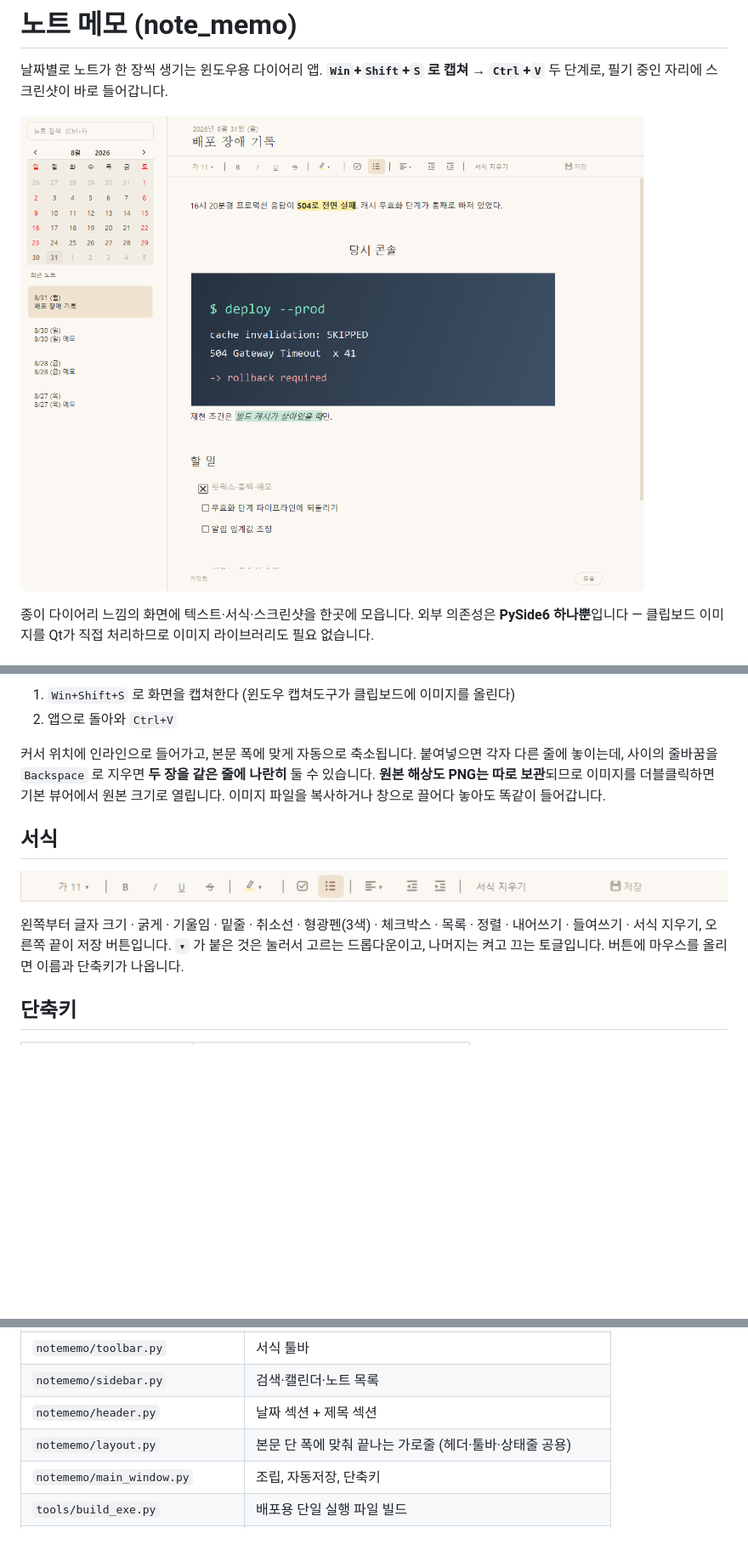
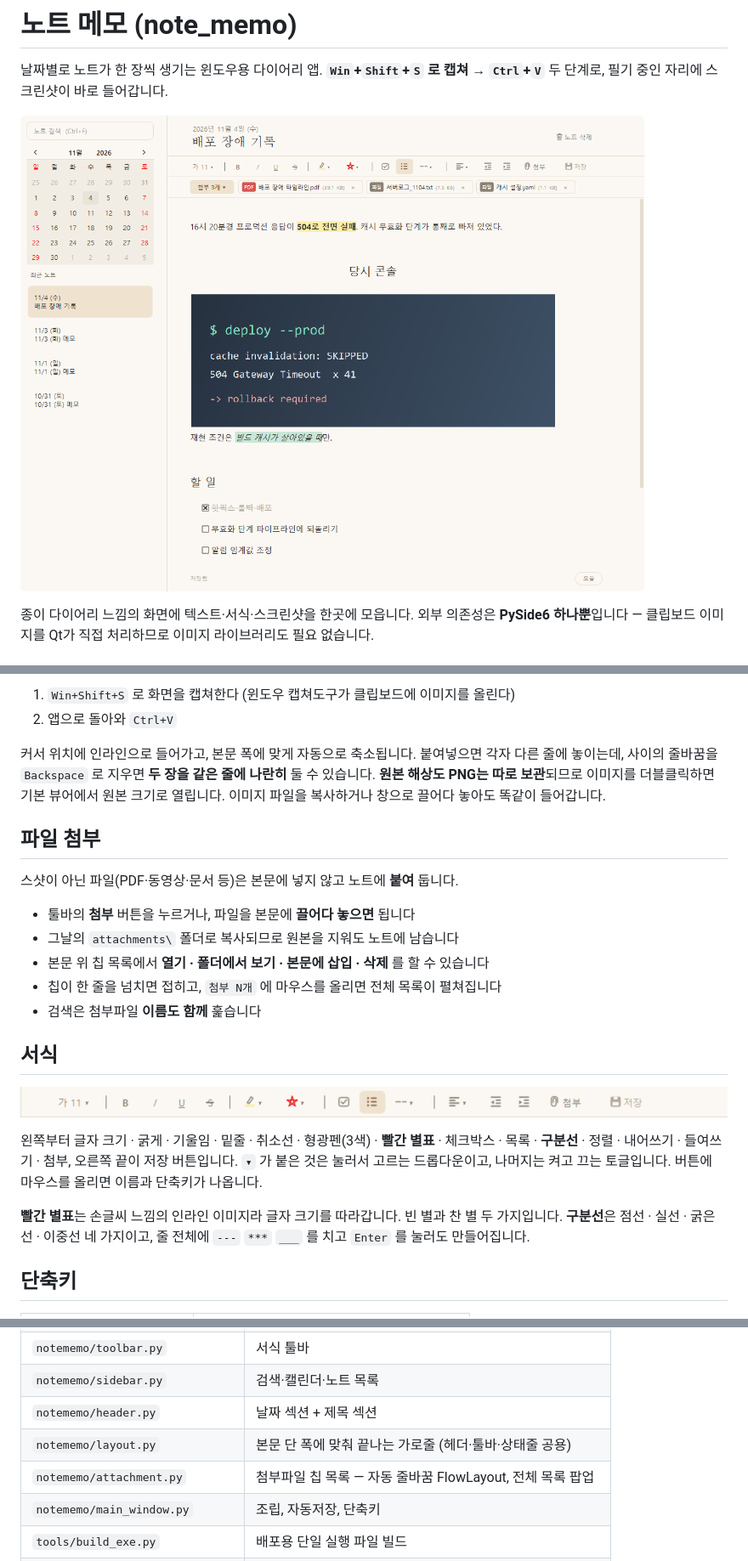
Before and after one commit to JeA-dev/note_memo, a Markdown page: README.md, 3 parts joined by grey strips. Shown at 85% size. Drawn GitHub-style; pictures changed too: docs/screenshot-main.png, docs/screenshot-toolbar.png; blank space fills up the shorter version.

```diff
--- a/README.md
+++ b/README.md
@@ -55,14 +55,28 @@ powershell -ExecutionPolicy Bypass -File tools\create_shortcut.ps1
 **원본 해상도 PNG는 따로 보관**되므로 이미지를 더블클릭하면 기본 뷰어에서 원본 크기로 열립니다.
 이미지 파일을 복사하거나 창으로 끌어다 놓아도 똑같이 들어갑니다.
 
+## 파일 첨부
+
+스샷이 아닌 파일(PDF·동영상·문서 등)은 본문에 넣지 않고 노트에 **붙여** 둡니다.
+
+- 툴바의 **첨부** 버튼을 누르거나, 파일을 본문에 **끌어다 놓으면** 됩니다
+- 그날의 `attachments\` 폴더로 복사되므로 원본을 지워도 노트에 남습니다
+- 본문 위 칩 목록에서 **열기 · 폴더에서 보기 · 본문에 삽입 · 삭제** 를 할 수 있습니다
+- 칩이 한 줄을 넘치면 접히고, `첨부 N개` 에 마우스를 올리면 전체 목록이 펼쳐집니다
+- 검색은 첨부파일 **이름도 함께** 훑습니다
+
 ## 서식
 
 ![서식 툴바](docs/screenshot-toolbar.png)
 
-왼쪽부터 글자 크기 · 굵게 · 기울임 · 밑줄 · 취소선 · 형광펜(3색) · 체크박스 · 목록 ·
-정렬 · 내어쓰기 · 들여쓰기 · 서식 지우기, 오른쪽 끝이 저장 버튼입니다.
+왼쪽부터 글자 크기 · 굵게 · 기울임 · 밑줄 · 취소선 · 형광펜(3색) · **빨간 별표** ·
+체크박스 · 목록 · **구분선** · 정렬 · 내어쓰기 · 들여쓰기 · 첨부, 오른쪽 끝이 저장 버튼입니다.
 `▾` 가 붙은 것은 눌러서 고르는 드롭다운이고, 나머지는 켜고 끄는 토글입니다.
 버튼에 마우스를 올리면 이름과 단축키가 나옵니다.
+
+**빨간 별표**는 손글씨 느낌의 인라인 이미지라 글자 크기를 따라갑니다. 빈 별과 찬 별 두 가지입니다.
+**구분선**은 점선 · 실선 · 굵은선 · 이중선 네 가지이고, 줄 전체에 `---` `***` `___` 를 치고
+`Enter` 를 눌러도 만들어집니다.
 
 ## 단축키
 
@@ -252,6 +287,7 @@ QT_QPA_PLATFORM=windows .venv/Scripts/python.exe -m tests.preview_shot preview.p
 | `notememo/sidebar.py` | 검색·캘린더·노트 목록 |
 | `notememo/header.py` | 날짜 섹션 + 제목 섹션 |
 | `notememo/layout.py` | 본문 단 폭에 맞춰 끝나는 가로줄 (헤더·툴바·상태줄 공용) |
+| `notememo/attachment.py` | 첨부파일 칩 목록 — 자동 줄바꿈 FlowLayout, 전체 목록 팝업 |
 | `notememo/main_window.py` | 조립, 자동저장, 단축키 |
 | `tools/build_exe.py` | 배포용 단일 실행 파일 빌드 |
 | `tools/make_screenshots.py` | README 용 화면 이미지(`docs/`) 생성 |
```
Also changed, not shown: other parts of README.md (+24 -3 lines), 1 other file.
